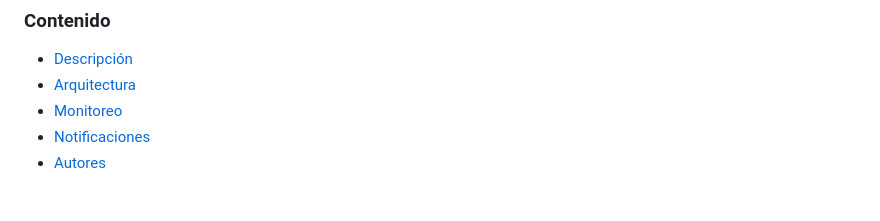
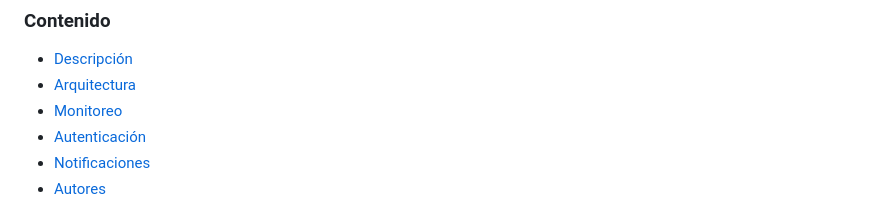
Before and after one commit to gprinc/flutter-tp-1c-2023, a Markdown page: README.md, the part around the change. GitHub-like rendering.

```diff
--- a/README.md
+++ b/README.md
@@ -9,6 +9,7 @@
 - [Descripción](#descripción)
 - [Arquitectura](#arquitectura)
 - [Monitoreo](#monitoreo)
+- [Autenticación](#autenticación)
 - [Notificaciones](#notificaciones)
 - [Autores](#autores)
 
```
